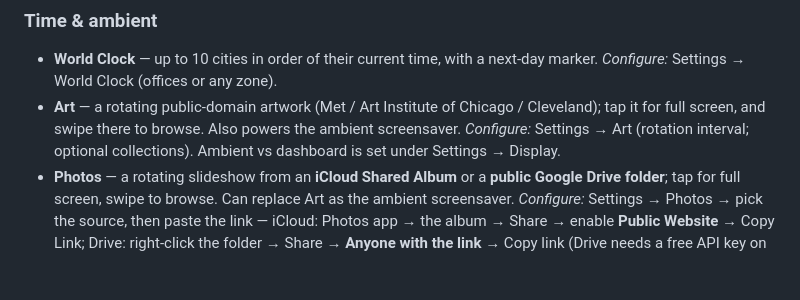
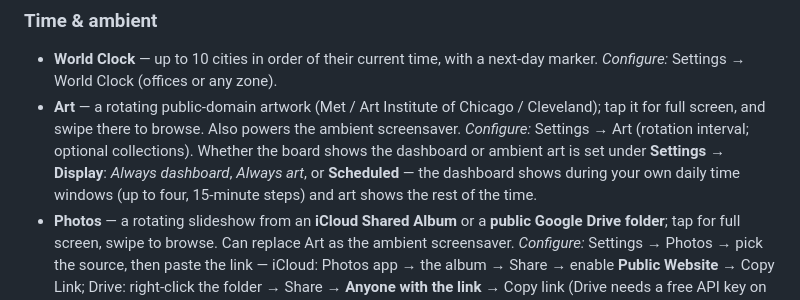
Before and after one commit to scotty83/room-and-board, a Markdown page: README.md, the part around the change. Rendered like a GitHub page; blank space fills up the shorter version.

Commit message:
docs: describe Scheduled display mode + custom windows (Task 4)
Co-Authored-By: Claude Opus 4.8 <noreply@anthropic.com>
Claude-Session: https://claude.ai/code/session_01FgRsDk8jB7kG2pq34X6iMJ

```diff
--- a/README.md
+++ b/README.md
@@ -126,7 +126,10 @@ remove like any other.
 - **Art** — a rotating public-domain artwork (Met / Art Institute of Chicago /
   Cleveland); tap it for full screen, and swipe there to browse. Also powers the
   ambient screensaver. *Configure:* Settings → Art (rotation interval; optional
-  collections). Ambient vs dashboard is set under Settings → Display.
+  collections). Whether the board shows the dashboard or ambient art is set
+  under **Settings → Display**: *Always dashboard*, *Always art*, or
+  **Scheduled** — the dashboard shows during your own daily time windows (up to
+  four, 15-minute steps) and art shows the rest of the time.
 - **Photos** — a rotating slideshow from an **iCloud Shared Album** or a
   **public Google Drive folder**; tap for full screen, swipe to browse. Can
   replace Art as the ambient screensaver. *Configure:* Settings → Photos →
```
